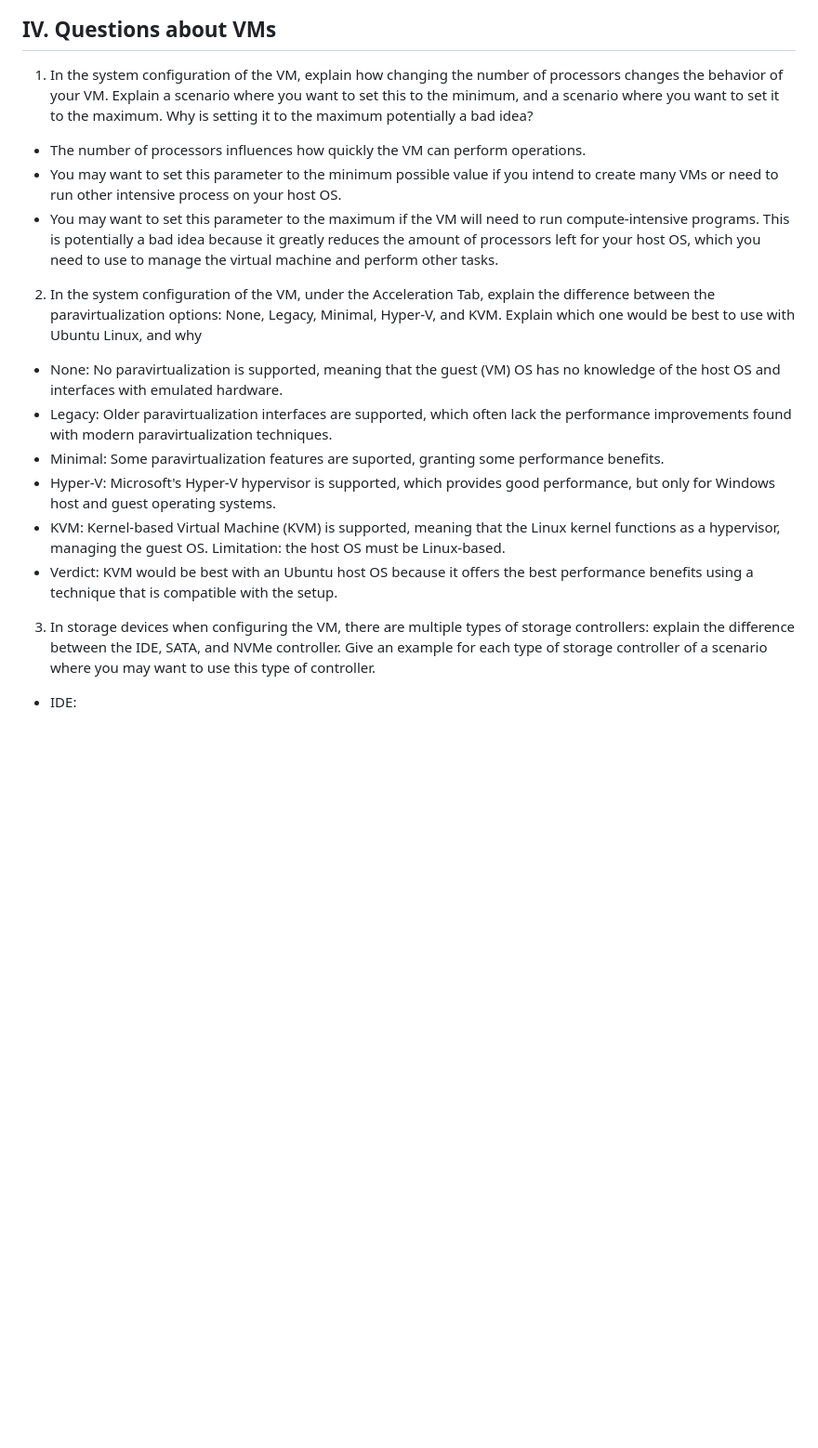
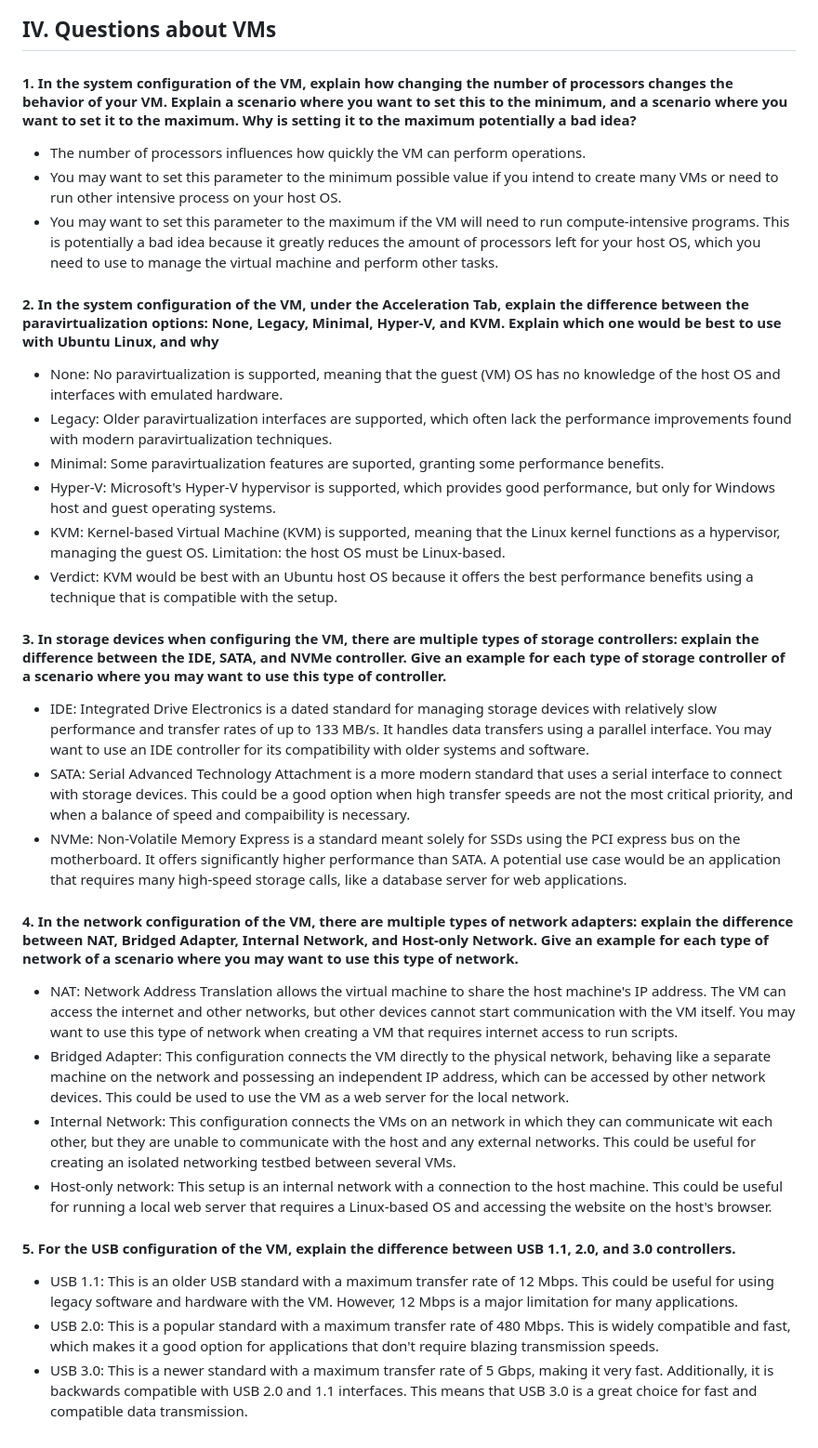
Before and after one commit to ZackMurry/bigdatax-linux, a Markdown page: README.md, the part around the change. Shown at 93% size. Rendered like a GitHub page; blank space fills up the shorter version.

Commit message:
Finish questions

```diff
--- a/README.md
+++ b/README.md
@@ -357,13 +357,13 @@ Running the above Python script with the above data yields the following chart:
 
 ## IV. Questions about VMs
 
-1. In the system configuration of the VM, explain how changing the number of processors changes the behavior of your VM. Explain a scenario where you want to set this to the minimum, and a scenario where you want to set it to the maximum. Why is setting it to the maximum potentially a bad idea?
+#### 1. In the system configuration of the VM, explain how changing the number of processors changes the behavior of your VM. Explain a scenario where you want to set this to the minimum, and a scenario where you want to set it to the maximum. Why is setting it to the maximum potentially a bad idea?
 
 - The number of processors influences how quickly the VM can perform operations.
 - You may want to set this parameter to the minimum possible value if you intend to create many VMs or need to run other intensive process on your host OS.
 - You may want to set this parameter to the maximum if the VM will need to run compute-intensive programs. This is potentially a bad idea because it greatly reduces the amount of processors left for your host OS, which you need to use to manage the virtual machine and perform other tasks.
 
-2. In the system configuration of the VM, under the Acceleration Tab, explain the difference between the paravirtualization options: None, Legacy, Minimal, Hyper-V, and KVM. Explain which one would be best to use with Ubuntu Linux, and why
+#### 2. In the system configuration of the VM, under the Acceleration Tab, explain the difference between the paravirtualization options: None, Legacy, Minimal, Hyper-V, and KVM. Explain which one would be best to use with Ubuntu Linux, and why
 
 - None: No paravirtualization is supported, meaning that the guest (VM) OS has no knowledge of the host OS and interfaces with emulated hardware.
 - Legacy: Older paravirtualization interfaces are supported, which often lack the performance improvements found with modern paravirtualization techniques.
@@ -372,6 +372,21 @@ Running the above Python script with the above data yields the following chart:
 - KVM: Kernel-based Virtual Machine (KVM) is supported, meaning that the Linux kernel functions as a hypervisor, managing the guest OS. Limitation: the host OS must be Linux-based.
 - Verdict: KVM would be best with an Ubuntu host OS because it offers the best performance benefits using a technique that is compatible with the setup.
 
-3. In storage devices when configuring the VM, there are multiple types of storage controllers: explain the difference between the IDE, SATA, and NVMe controller. Give an example for each type of storage controller of a scenario where you may want to use this type of controller.
+#### 3. In storage devices when configuring the VM, there are multiple types of storage controllers: explain the difference between the IDE, SATA, and NVMe controller. Give an example for each type of storage controller of a scenario where you may want to use this type of controller.
 
-- IDE:
+- IDE: Integrated Drive Electronics is a dated standard for managing storage devices with relatively slow performance and transfer rates of up to 133 MB/s. It handles data transfers using a parallel interface. You may want to use an IDE controller for its compatibility with older systems and software.
+- SATA: Serial Advanced Technology Attachment is a more modern standard that uses a serial interface to connect with storage devices. This could be a good option when high transfer speeds are not the most critical priority, and when a balance of speed and compaibility is necessary.
+- NVMe: Non-Volatile Memory Express is a standard meant solely for SSDs using the PCI express bus on the motherboard. It offers significantly higher performance than SATA. A potential use case would be an application that requires many high-speed storage calls, like a database server for web applications.
+
+#### 4. In the network configuration of the VM, there are multiple types of network adapters: explain the difference between NAT, Bridged Adapter, Internal Network, and Host-only Network. Give an example for each type of network of a scenario where you may want to use this type of network.
+
+- NAT: Network Address Translation allows the virtual machine to share the host machine's IP address. The VM can access the internet and other networks, but other devices cannot start communication with the VM itself. You may want to use this type of network when creating a VM that requires internet access to run scripts.
+- Bridged Adapter: This configuration connects the VM directly to the physical network, behaving like a separate machine on the network and possessing an independent IP address, which can be accessed by other network devices. This could be used to use the VM as a web server for the local network.
+- Internal Network: This configuration connects the VMs on an network in which they can communicate wit each other, but they are unable to communicate with the host and any external networks. This could be useful for creating an isolated networking testbed between several VMs.
+- Host-only network: This setup is an internal network with a connection to the host machine. This could be useful for running a local web server that requires a Linux-based OS and accessing the website on the host's browser.
+
+#### 5. For the USB configuration of the VM, explain the difference between USB 1.1, 2.0, and 3.0 controllers.
+
+- USB 1.1: This is an older USB standard with a maximum transfer rate of 12 Mbps. This could be useful for using legacy software and hardware with the VM. However, 12 Mbps is a major limitation for many applications.
+- USB 2.0: This is a popular standard with a maximum transfer rate of 480 Mbps. This is widely compatible and fast, which makes it a good option for applications that don't require blazing transmission speeds.
+- USB 3.0: This is a newer standard with a maximum transfer rate of 5 Gbps, making it very fast. Additionally, it is backwards compatible with USB 2.0 and 1.1 interfaces. This means that USB 3.0 is a great choice for fast and compatible data transmission.
```
